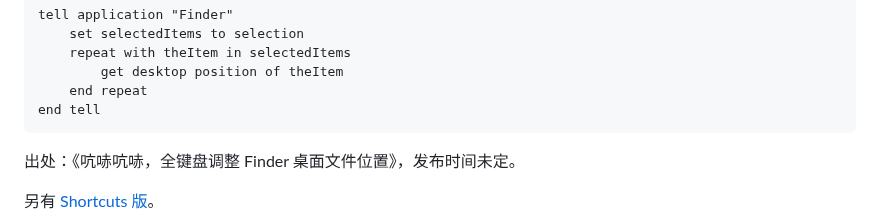
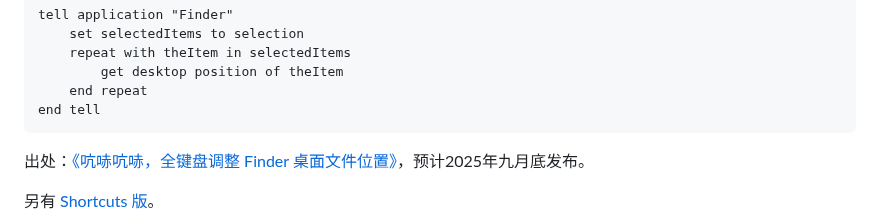
Before and after one commit to BlackwinMin/keyboard-maestro-gallery, a Markdown page: Move Desktop Items/README.md, the part around the change. Rendered like a GitHub page.

````diff
--- a/Move Desktop Items/README.md
+++ b/Move Desktop Items/README.md
@@ -20,7 +20,7 @@ tell application "Finder"
 end tell
 ```
 
-出处：《吭哧吭哧，全键盘调整 Finder 桌面文件位置》，发布时间未定。
+出处：[《吭哧吭哧，全键盘调整 Finder 桌面文件位置》](https://utgd.net/article/21255)，预计2025年九月底发布。
 
 另有 [Shortcuts 版](https://github.com/BlackwinMin/Shortcuts-Actions-gallery/tree/master/Move%20Desktop%20Items)。
 
````
Also changed, not shown: Calibre Look Up/README.md (+1 -1 lines), Downie Quality Patette/README.md (added, +7 -0 lines), Downie Quality Patette/切换最高画质，Palette 随之变化.gif (added), 1 other file.
